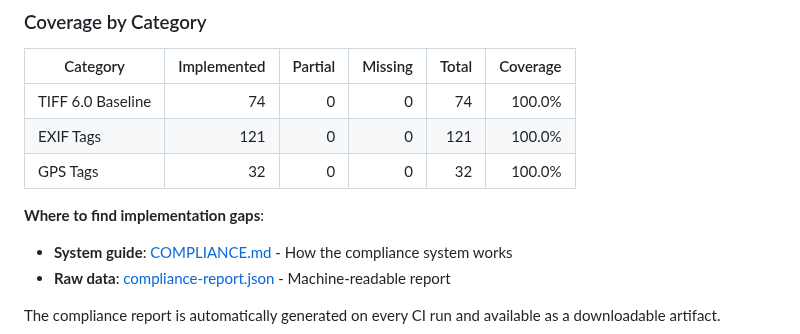
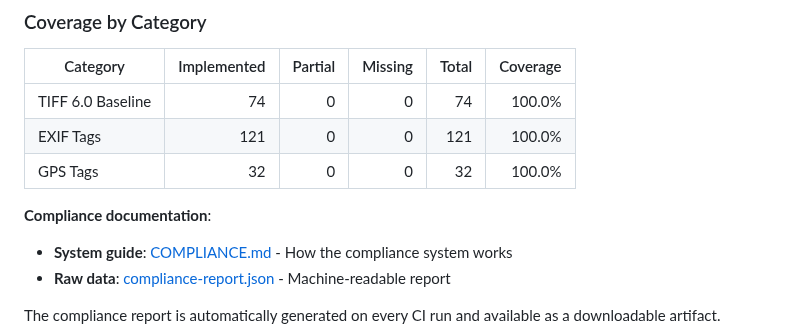
Before and after one commit to magicsunday/imagemeta, a Markdown page: README.md, the part around the change. GitHub-like rendering.

Commit message:
docs: update compliance section wording for 100% coverage
Co-authored-by: magicsunday <564393+magicsunday@users.noreply.github.com>

```diff
--- a/README.md
+++ b/README.md
@@ -190,7 +190,7 @@ This library tracks compliance with official EXIF 3.0, EXIF 2.32, and TIFF 6.0 s
 | EXIF Tags | 121 | 0 | 0 | 121 | 100.0% |
 | GPS Tags | 32 | 0 | 0 | 32 | 100.0% |
 
-**Where to find implementation gaps**:
+**Compliance documentation**:
 - **System guide**: [COMPLIANCE.md](docs/COMPLIANCE.md) - How the compliance system works
 - **Raw data**: [compliance-report.json](docs/compliance-report.json) - Machine-readable report
 
```
